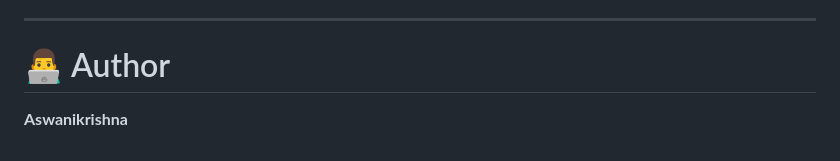
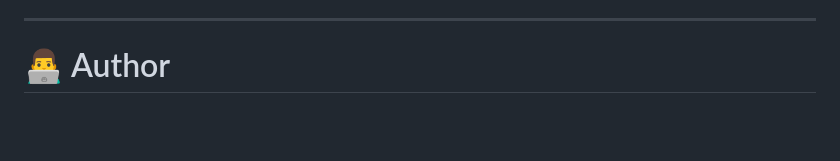
Before and after one commit to aswanikrsh/self-healing-developer-agent, a Markdown page: README.md, the part around the change. Drawn GitHub-style; blank space fills up the shorter version.

```diff
--- a/README.md
+++ b/README.md
@@ -930,5 +930,3 @@ The project combines **LLM-based reasoning, agent orchestration, software testin
 ---
 
 # 👨‍💻 Author
-
-**Aswanikrishna**
```
